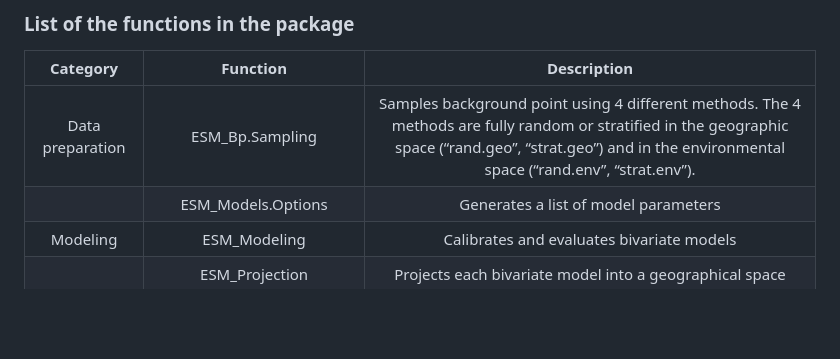
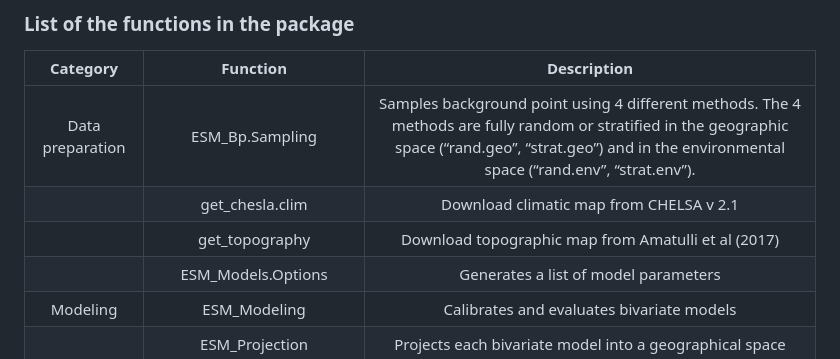
Before and after one commit to ModInB/ESM, a Markdown page: README.md, the part around the change. GitHub-like rendering; blank space fills up the shorter version.

```diff
--- a/README.md
+++ b/README.md
@@ -31,6 +31,8 @@ Functions to perform and evaluate Ensemble of small models (Alpha version). Thes
 | Category      	| Function      	| Description                                  	|
 |:-----------------:|:-------------------:|:-----------------:|
 | Data preparation	| ESM_Bp.Sampling	| Samples background point using 4 different methods. The 4 methods are fully random or stratified in the geographic space (“rand.geo”, “strat.geo”) and in the environmental space (“rand.env”, “strat.env”).|
+|		| get_chesla.clim	| Download climatic map from CHELSA v 2.1|
+|		| get_topography	| Download topographic map from Amatulli et al (2017)|
 |		| ESM_Models.Options	| Generates a list of model parameters|
 | Modeling	| ESM_Modeling	| Calibrates and evaluates bivariate models|
 |		| ESM_Projection	| Projects each bivariate model into a geographical space |
```
